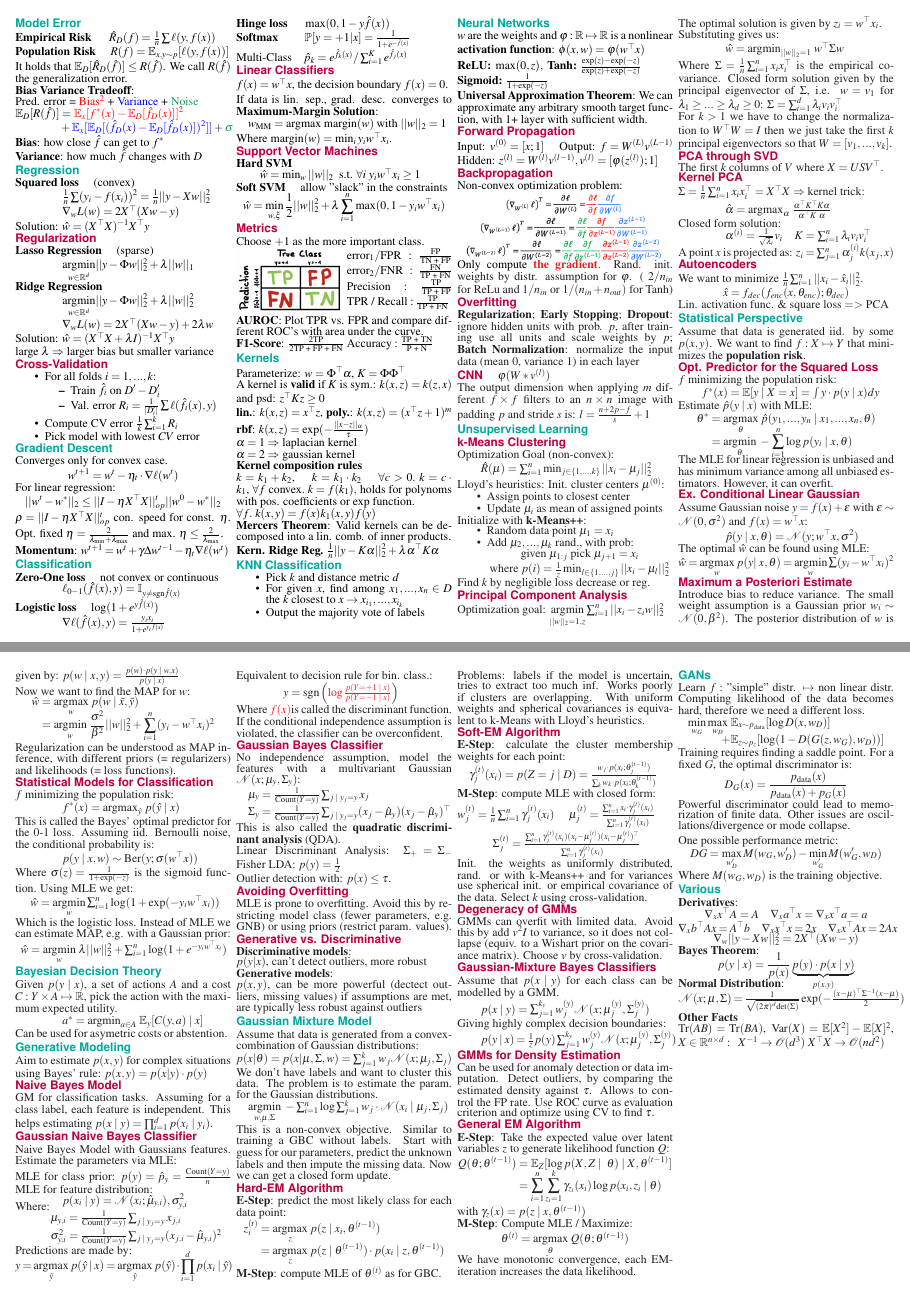
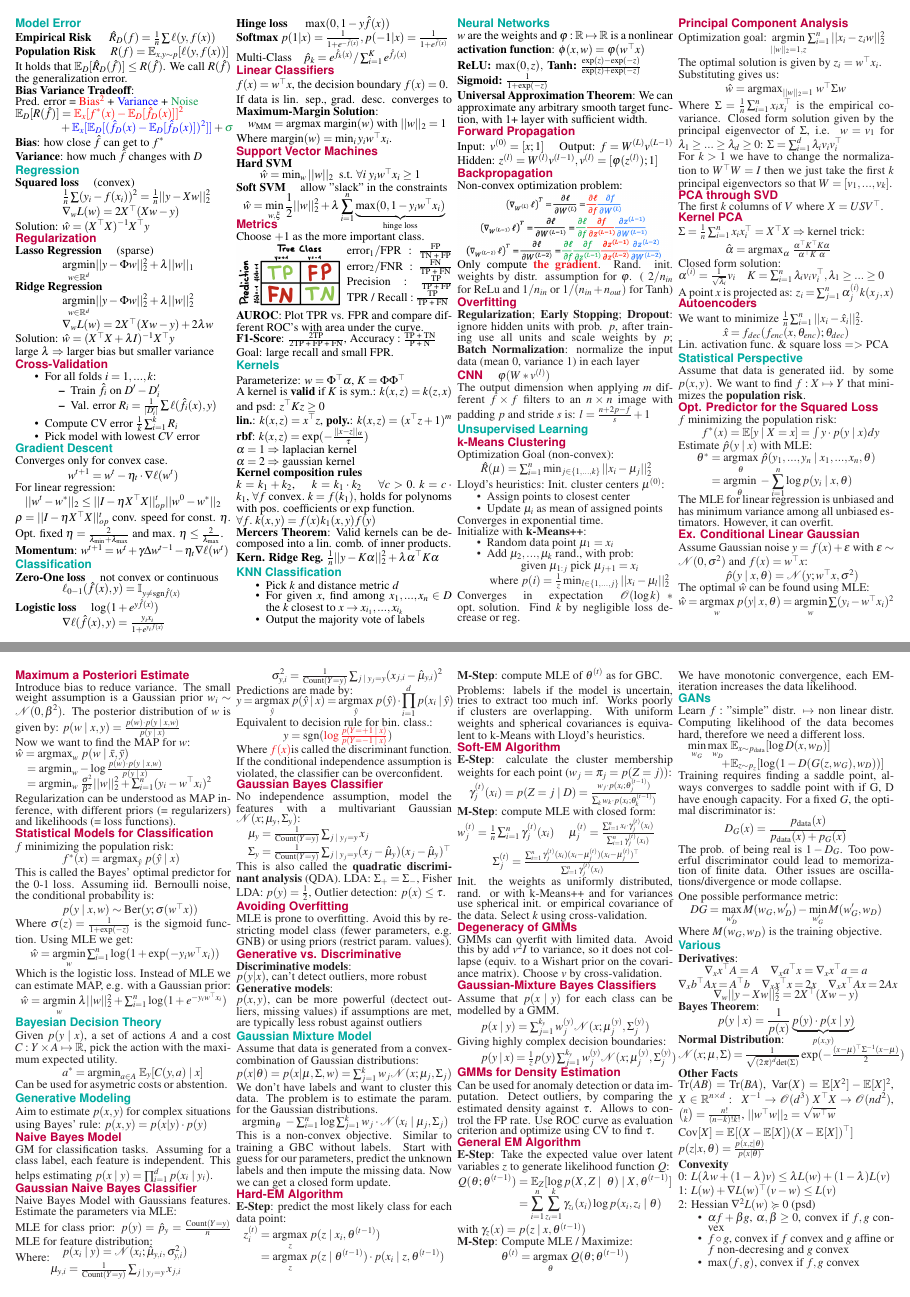
Before and after one commit to dcamenisch/iml-cheatsheet, a LaTeX document (main.tex, which reads chapters/classification.tex, chapters/gaussian-mixture-model.tex, chapters/generative-adversarial-networks.tex): pages 1 and 2 of 2, joined at a grey line. Compiled offline with pdfLaTeX.

Commit message:
many small improvements

```diff
--- a/chapters/classification.tex
+++ b/chapters/classification.tex
@@ -10,7 +10,7 @@
 
 \textbf{Hinge loss} \quad \ $\max(0, 1-y \hat{f}(x))$
 
-\textbf{Softmax} \qquad $\mathbb{P}[y = +1 | x] = \frac{1}{1 + e^{- \hat{f}(x)}}$
+\textbf{Softmax} $p(1 | x) = \frac{1}{1 + e^{- \hat{f}(x)}}, p(-1 | x) = \frac{1}{1 + e^{\hat{f}(x)}}$
 
 Multi-Class \ \ \ $\hat{p}_k = e^{\hat{f}_k(x)} / \sum_{i=1}^K e^{\hat{f}_j(x)}$
 
@@ -30,7 +30,7 @@ Where $\text{margin} (w) = \min_i y_i w^\top x_i$.
 \qquad $\hat{w} = \min_w ||w||_2 \; \; \text{s.t. } \forall i \;y_i w^\top x_i \geq 1$
 
 \textbf{Soft SVM} \quad allow "slack" in the constraints
-$$\hat{w} = \min_{w, \xi} \frac{1}{2} ||w||_2^2 + \lambda \sum_{i=1}^n \max (0, 1 - y_i w^\top x_i)$$
+$$\hat{w} = \min_{w, \xi} \frac{1}{2} ||w||_2^2 + \lambda \sum_{i=1}^n \underbrace{\max (0, 1 - y_i w^\top x_i)}_{\text{hinge loss}}$$ \\[-23pt]
 
 \subsection*{Metrics}
 Choose $+1$ as the more important class. \\[-18pt]
@@ -44,10 +44,11 @@ Choose $+1$ as the more important class. \\[-18pt]
 	$\text{error}_2 / \text{FNR}: \frac{\text{FN}}{\text{TP + FN}}$
 	$\text{Precision}: \frac{\text{TP}}{\text{TP + FP}}$
 	$\text{TPR / Recall}: \frac{\text{TP}}{\text{TP + FN}}$
-
 \end{multicols*}
 
 .\\[-20pt]
 \textbf{AUROC}: Plot TPR vs. FPR and compare different ROC's with area under the curve.
 
-\textbf{F1-Score}: $\frac{2\text{TP}}{2\text{TP + FP + FN}}$ $\text{Accuracy}: \frac{\text{TP + TN}}{\text{P + N}}$
+\textbf{F1-Score}: $\frac{2\text{TP}}{2\text{TP + FP + FN}}$, $\text{Accuracy}: \frac{\text{TP + TN}}{\text{P + N}}$
+
+Goal: large recall and small FPR.
--- a/chapters/gaussian-mixture-model.tex
+++ b/chapters/gaussian-mixture-model.tex
@@ -6,7 +6,7 @@ $p(x  | \theta) = p(x  | \mu, \Sigma, w) = \sum_{j=1}^k w_j \mathcal{N}(x; \mu_j
 
 We don't have labels and want to cluster this data. The problem is to estimate the param. for the Gaussian distributions.
 
-\quad $\argmin{w, \mu, \Sigma} \; - \sum_{i=1}^n \log \sum_{j=1}^k w_j \cdot \mathcal{N}(x_i \; | \; \mu_j, \Sigma_j)$
+\ \ $\text{argmin}_{\theta} \; - \sum_{i=1}^n \log \sum_{j=1}^k w_j \cdot \mathcal{N}(x_i \; | \; \mu_j, \Sigma_j)$
 
 This is a non-convex objective. Similar to training a GBC without labels. Start with guess for our parameters, predict the unknown labels and then impute the missing data. Now we can get a closed form update.
 
@@ -23,7 +23,7 @@ Problems: labels if the model is uncertain, tries to extract too much inf. Works
 
 \subsection*{Soft-EM Algorithm}
 
-\textbf{E-Step}: calculate the cluster membership weights for each point: \\[-10pt]
+\textbf{E-Step}: calculate the cluster membership weights for each point ($w_j = \pi_j = p(Z = j))$: \\[-8pt]
 
 \quad $\gamma_j^{(t)}(x_i) = p(Z = j \; | \; D) =\frac{w_j \cdot p(x_i ; \theta_j^{(t-1)})}{\sum_k w_k \cdot p(x_i ; \theta_k^{(t-1)})}$
 
--- a/chapters/generative-adversarial-networks.tex
+++ b/chapters/generative-adversarial-networks.tex
@@ -6,10 +6,10 @@ Learn $f:$ "simple" distr. $\mapsto$ non linear distr. Computing likelihood of t
  	+ &\E_{z \sim p_z} [\log (1 - D(G(z, w_G), w_D))]
 \end{align*}
 
- Training requires finding a saddle point. For a fixed $G$, the optimal discriminator is:
+ Training requires finding a saddle point, always converges to saddle point with if G, D have enough capacity. For a fixed $G$, the optimal discriminator is:
  $$D_G(x) = \frac{p_{\text{data}}(x)}{p_{\text{data}}(x) + p_G(x)}$$
 
-Powerful discriminator could lead to memorization of finite data. Other issues are oscillations/divergence or mode collapse. \smallskip
+The prob. of being real is $1 - D_G$. Too powerful discriminator could lead to memorization of finite data. Other issues are oscillations/divergence or mode collapse. \smallskip
 
 One possible performance metric:
 $$DG = \max_{w_D'} M(w_G, w_D') - \min_{w_G'} M(w_G', w_D)$$
--- a/chapters/generative-modeling.tex
+++ b/chapters/generative-modeling.tex
@@ -22,12 +22,12 @@ Where:\\[-10pt]
 \qquad \quad $\sigma^2_{y,i} = \frac{1}{\text{Count}(Y = y)} \sum_{j \; | \; y_j = y} (x_{j,i} - \hat \mu_{y, i})^2$
 
 
-Predictions are made by: \\[-15pt]
+Predictions are made by: \\[-20pt]
 $$y = \argmax{\hat y} \; p(\hat y \; | \; x) = \argmax{\hat y} \; p(\hat y) \cdot \prod_{i=1}^d p(x_i \; | \; \hat y)$$
 
-Equivalent to decision rule for bin. class.:
+Equivalent to decision rule for bin. class.: \\[-10pt]
 
-\qquad \qquad $y = \sgn \left( \color{Red} \log \frac{p(Y = +1 \; | \; x)}{p(Y = -1 \; | \; x)} \color{Black}\right)$
+\qquad \qquad $y = \sgn ( \color{Red} \log \frac{p(Y = +1 \; | \; x)}{p(Y = -1 \; | \; x)} \color{Black})$ \\[-6pt]
 
 Where \color{Red}$f(x)$\color{Black} is called the discriminant function. If the conditional independence assumption is violated, the classifier can be overconfident.
 
@@ -39,12 +39,7 @@ No independence assumption, model the features with a multivariant Gaussian $\ma
 
 \quad $\Sigma_{y} = \frac{1}{\text{Count}(Y = y)} \sum_{j \; | \; y_j = y} (x_{j} - \hat \mu_{y}) (x_{j} - \hat \mu_{y})^\top$
 
-This is also called the \textbf{quadratic discriminant analysis} (QDA).
-
-Linear Discriminant Analysis: $\Sigma_+ = \Sigma_-$
-Fisher LDA: $p(y) = \frac{1}{2}$
-
-Outlier detection with: $p(x) \leq \tau$.
+This is also called the \textbf{quadratic discriminant analysis} (QDA). LDA: $\Sigma_+ = \Sigma_-$, Fisher LDA: $p(y) = \frac{1}{2}$, Outlier detection: $p(x) \leq \tau$.
 
 \subsection*{Avoiding Overfitting}
 
--- a/chapters/optimization.tex
+++ b/chapters/optimization.tex
@@ -9,6 +9,6 @@ For linear regression:
 	||w^t - w^*||_2 \leq ||I - \eta X^\top X||_{op}^t ||w^0 - w^*||_2
 \]
 
-$\rho = ||I - \eta X^\top X||_{op}^t$ con. speed for const. $\eta$. Opt. fixed $\eta = \frac{2}{\lambda_{\text{min}} + \lambda_{\text{max}}}$ and max. $\eta \leq \frac{2}{\lambda_{\text{max}}}$.
+$\rho = ||I - \eta X^\top X||_{op}^t$ conv. speed for const. $\eta$. Opt. fixed $\eta = \frac{2}{\lambda_{\text{min}} + \lambda_{\text{max}}}$ and max. $\eta \leq \frac{2}{\lambda_{\text{max}}}$.
 
 \textbf{Momentum}: $w^{t+1} = w^t + \gamma \Delta w^{t-1} - \eta_t \nabla \ell(w^t)$
--- a/chapters/statistical-perspective.tex
+++ b/chapters/statistical-perspective.tex
@@ -29,13 +29,15 @@ $\hat w = \argmax{w} \; p(y | x, \theta) =\argmin{w} \sum (y_i - w^\top x_i)^2$
 \subsection*{Maximum a Posteriori Estimate}
 
 Introduce bias to reduce variance. The small weight assumption is a Gaussian prior $w_i \sim \mathcal{N}(0, \beta^2)$. The posterior distribution of $w$ is given by:
-$p(w \; | \; x, y) = \frac{p(w) \cdot p( y \; | \; w, x)}{p( y \; | \; x)}$
+$p(w \; | \; x, y) = \frac{p(w) \cdot p( y \; | \; x, w)}{p( y \; | \; x)}$
 
 Now we want to find the MAP for $w$:
-\begin{align*}
-	\hat w &= \argmax{w} \; p(w \; | \; \bar x, \bar y) \\[-9pt]
-	&= \argmin{w} \; \frac{\sigma^2}{\beta^2} ||w||_2^2 + \sum_{i=1}^n(y_i - w^\top x_i)^2
-\end{align*}
+
+$\hat w = \text{argmax}_w \; p(w \; | \; \bar x, \bar y)$ \\[-8pt]
+
+\quad $= \text{argmin}_w - \log \frac{p(w) \cdot p( y \; | \; x, w)}{p( y \; | \; x)} $ \\[-8pt]
+
+\quad $= \text{argmin}_w \; \frac{\sigma^2}{\beta^2} ||w||_2^2 + \sum_{i=1}^n(y_i - w^\top x_i)^2$
 
 Regularization can be understood as MAP inference, with different priors (= regularizers) and likelihoods (= loss functions).
 
--- a/chapters/unsupervised-learning.tex
+++ b/chapters/unsupervised-learning.tex
@@ -13,6 +13,8 @@ Init. cluster centers $\mu^{(0)}$:
 	\item Update $\mu_i$ as mean of assigned points
 \end{compactitem}
 
+Converges in exponential time.
+
 Initialize with \textbf{k-Means++}:
 
 \begin{compactitem}
@@ -21,7 +23,7 @@ Initialize with \textbf{k-Means++}:
 		$$\text{given } \mu_{1:j} \text{ pick } \mu_{j+1} = x_i$$
 		$\text{ where } p(i) = \frac{1}{z} \min_{l \in \{1,...,j\}} ||x_i - \mu_l||_2^2$
 \end{compactitem}
-
+Converges in expectation $\mathcal O (\log k) * \text{opt. solution}$.
 Find $k$ by negligible loss decrease or reg.
 
 \subsection*{Principal Component Analysis}
@@ -33,7 +35,7 @@ The optimal solution is given by $z_i = w^\top x_i$.
 
 Substituting gives us:
 
-\qquad \qquad $\hat{w} = \text{argmin}_{||w||_2=1} \; w^\top \Sigma w$
+\qquad \qquad $\hat{w} = \text{argmax}_{||w||_2=1} \; w^\top \Sigma w$
 
 Where $\Sigma = \frac{1}{n} \sum_{i=1}^n x_i x_i^\top$ is the empirical covariance. Closed form solution given by the principal eigenvector of $\Sigma$, i.e. $w = v_1$ for $\lambda_1 \geq ... \geq \lambda_d \geq 0$:
 $\Sigma = \sum_{i=1}^d \lambda_i v_i v_i^\top$
@@ -52,7 +54,7 @@ $\Sigma = \frac{1}{n} \sum_{i=1}^n x_i x_i^\top = X^\top X \Rightarrow$  kernel
 
 Closed form solution:
 
-\qquad \qquad $\alpha^{(i)} = \frac{1}{\sqrt{\lambda_i}}v_i \quad K = \sum_{i = 1}^n \lambda_i v_i v_i^\top$\\[-6pt]
+$\alpha^{(i)} = \frac{1}{\sqrt{\lambda_i}}v_i \quad K = \sum_{i = 1}^n \lambda_i v_i v_i^\top, \lambda_1 \geq ... \geq 0$\\[-6pt]
 
 A point $x$ is projected as:
 $z_i = \sum_{j=1}^n \alpha_j^{(i)} k(x_j, x)$
--- a/chapters/various.tex
+++ b/chapters/various.tex
@@ -14,4 +14,22 @@ $\mathcal{N}(x; \mu, \Sigma) = \frac{1}{\sqrt{(2 \pi)^d \text{det}(\Sigma)}} \ex
 
 \textbf{Other Facts}
 
-$\text{Tr}(AB) = \text{Tr}(BA)$, $\text{Var}(X) = \E[X^2] - \E[X]^2$, $X \in \mathbb{R}^{n \times d}: \; \; X^{-1} \rightarrow \mathcal{O}(d^3) \; X^\top X \rightarrow \mathcal{O}(nd^2)$
+$\text{Tr}(AB) = \text{Tr}(BA)$, $\text{Var}(X) = \E[X^2] - \E[X]^2$, $X \in \mathbb{R}^{n \times d}: \; \; X^{-1} \rightarrow \mathcal{O}(d^3) \; X^\top X \rightarrow \mathcal{O}(nd^2)$, $\binom{n}{k} = \frac{n!}{(n-k)!k!}$, $||w^\top w||_2 = \sqrt{w^\top w}$
+
+Cov$[X] = \E[(X- \E[X])(X- \E[X])^\top]$
+
+$p(z|x,\theta) = \frac{p(x,z|\theta)}{p(x | \theta)}$
+
+\textbf{Convexity}
+
+0: $L(\lambda w + (1 - \lambda)v) \leq \lambda L (w) + (1- \lambda) L(v)$
+
+1: $L(w) + \nabla L(w)^\top (v - w) \leq L(v)$
+
+2: Hessian $\nabla^2 L (w) \succcurlyeq 0$ (psd)
+
+\begin{compactitem}
+	\item $\alpha f + \beta g$, $\alpha, \beta \geq 0$, convex if $f, g$ convex
+	\item $f \circ g$, convex if $f$ convex and $g$ affine or $f$ non-decresing and $g$ convex
+	\item $\max(f, g)$, convex if $f,g$ convex
+\end{compactitem}
```
Also changed, not shown: main.pdf, chapters/generative-modeling.tex (2 more changed lines).
